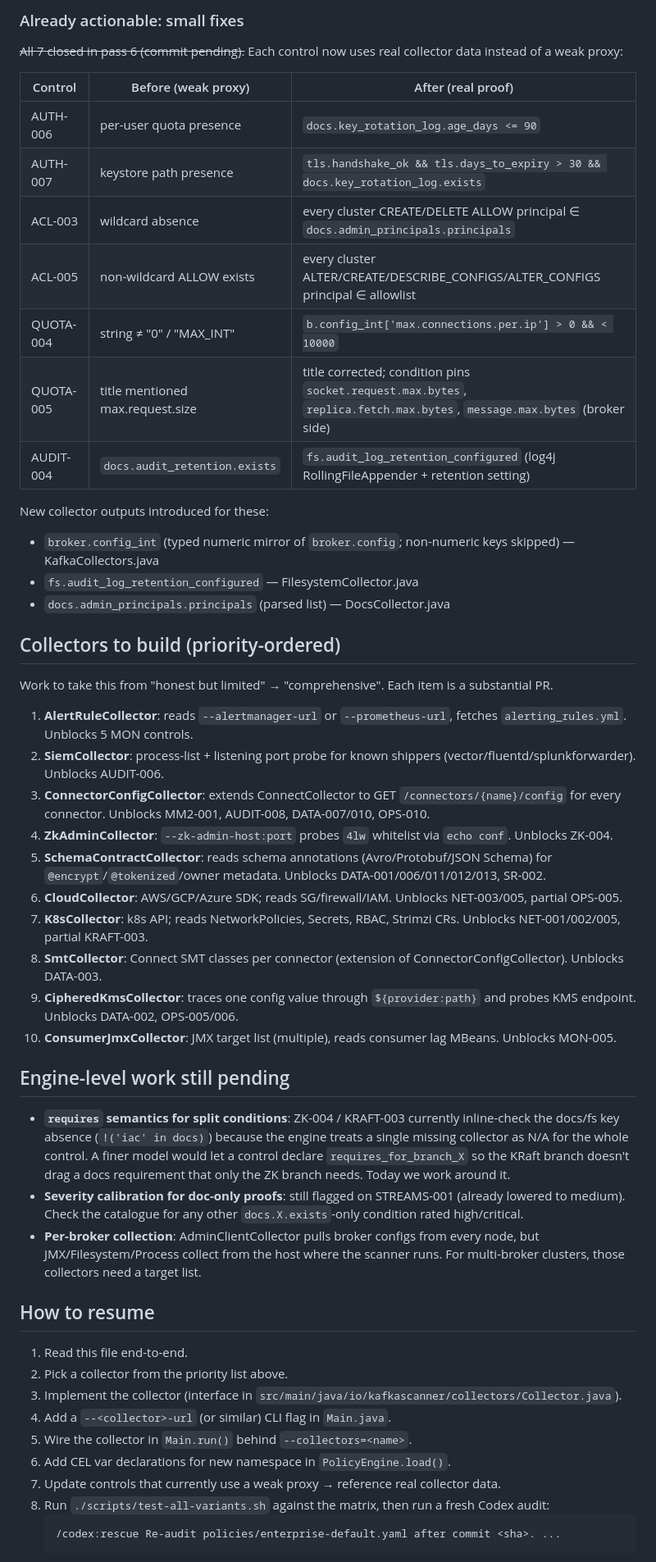
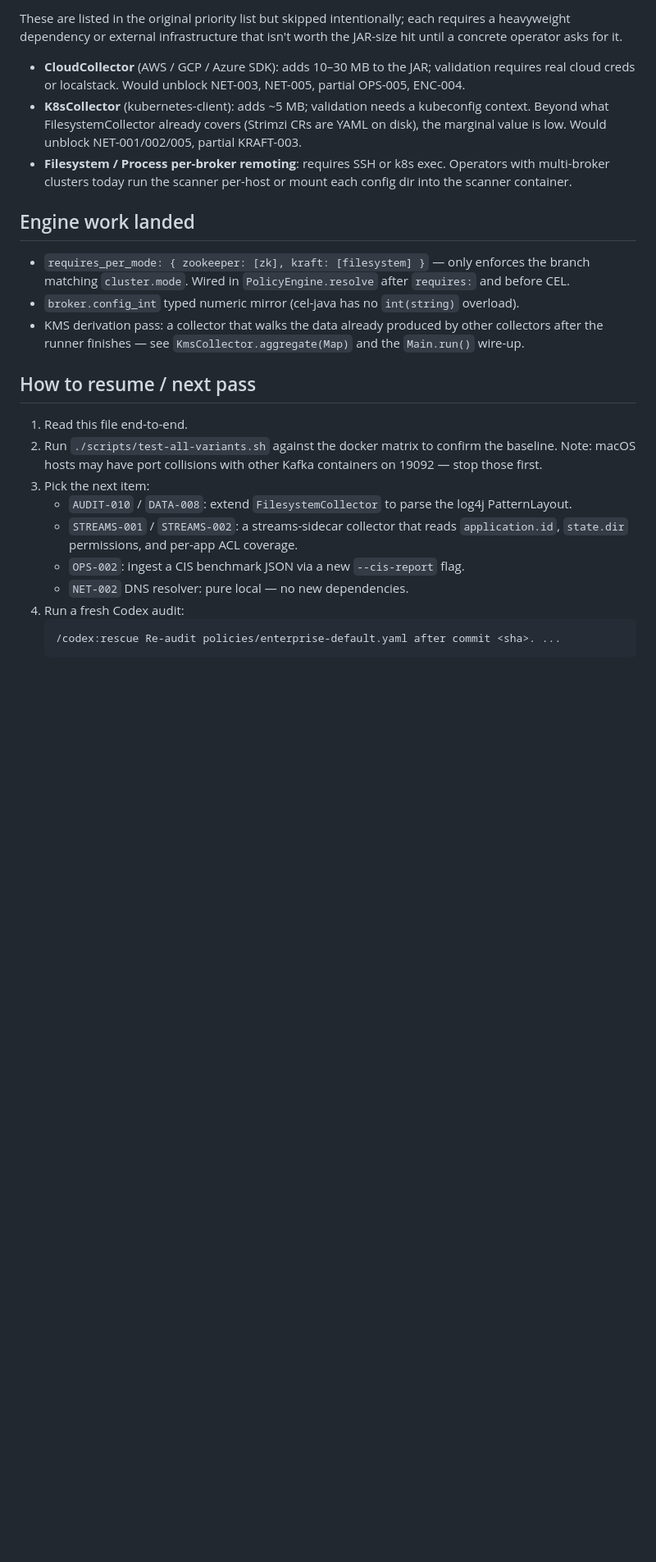
Before and after one commit to conduktor/kafka-security-scanner, a Markdown page: AUDIT_STATUS.md, the part around one of its changes. Shown at 82% size. Rendered like a GitHub page; blank space fills up the shorter version.

Commit message:
Refresh AUDIT_STATUS.md after pass 7 (collector build-out)

````diff
--- a/AUDIT_STATUS.md
+++ b/AUDIT_STATUS.md
@@ -69,55 +81,26 @@ Every entry below is a known gap. The CEL expression in the YAML may pass on a h
 
-### Already actionable: small fixes
+These are listed in the original priority list but skipped intentionally; each requires a heavyweight dependency or external infrastructure that isn't worth the JAR-size hit until a concrete operator asks for it.
 
-~~All 7 closed in pass 6 (commit pending).~~ Each control now uses real collector data instead of a weak proxy:
+- **CloudCollector** (AWS / GCP / Azure SDK): adds 10–30 MB to the JAR; validation requires real cloud creds or localstack. Would unblock NET-003, NET-005, partial OPS-005, ENC-004.
+- **K8sCollector** (kubernetes-client): adds ~5 MB; validation needs a kubeconfig context. Beyond what FilesystemCollector already covers (Strimzi CRs are YAML on disk), the marginal value is low. Would unblock NET-001/002/005, partial KRAFT-003.
+- **Filesystem / Process per-broker remoting**: requires SSH or k8s exec. Operators with multi-broker clusters today run the scanner per-host or mount each config dir into the scanner container.
 
-| Control | Before (weak proxy) | After (real proof) |
-|---|---|---|
-| AUTH-006 | per-user quota presence | `docs.key_rotation_log.age_days <= 90` |
-| AUTH-007 | keystore path presence | `tls.handshake_ok && tls.days_to_expiry > 30 && docs.key_rotation_log.exists` |
-| ACL-003 | wildcard absence | every cluster CREATE/DELETE ALLOW principal ∈ `docs.admin_principals.principals` |
-| ACL-005 | non-wildcard ALLOW exists | every cluster ALTER/CREATE/DESCRIBE_CONFIGS/ALTER_CONFIGS principal ∈ allowlist |
-| QUOTA-004 | string ≠ "0" / "MAX_INT" | `b.config_int['max.connections.per.ip'] > 0 && < 10000` |
-| QUOTA-005 | title mentioned max.request.size | title corrected; condition pins `socket.request.max.bytes`, `replica.fetch.max.bytes`, `message.max.bytes` (broker side) |
-| AUDIT-004 | `docs.audit_retention.exists` | `fs.audit_log_retention_configured` (log4j RollingFileAppender + retention setting) |
+## Engine work landed
 
-New collector outputs introduced for these:
+- `requires_per_mode: { zookeeper: [zk], kraft: [filesystem] }` — only enforces the branch matching `cluster.mode`. Wired in `PolicyEngine.resolve` after `requires:` and before CEL.
+- `broker.config_int` typed numeric mirror (cel-java has no `int(string)` overload).
+- KMS derivation pass: a collector that walks the data already produced by other collectors after the runner finishes — see `KmsCollector.aggregate(Map)` and the `Main.run()` wire-up.
 
-- `broker.config_int` (typed numeric mirror of `broker.config`; non-numeric keys skipped) — KafkaCollectors.java
-- `fs.audit_log_retention_configured` — FilesystemCollector.java
-- `docs.admin_principals.principals` (parsed list) — DocsCollector.java
-
-## Collectors to build (priority-ordered)
-
-Work to take this from "honest but limited" → "comprehensive". Each item is a substantial PR.
-
-1. **AlertRuleCollector**: reads `--alertmanager-url` or `--prometheus-url`, fetches `alerting_rules.yml`. Unblocks 5 MON controls.
-2. **SiemCollector**: process-list + listening port probe for known shippers (vector/fluentd/splunkforwarder). Unblocks AUDIT-006.
-3. **ConnectorConfigCollector**: extends ConnectCollector to GET `/connectors/{name}/config` for every connector. Unblocks MM2-001, AUDIT-008, DATA-007/010, OPS-010.
-4. **ZkAdminCollector**: `--zk-admin-host:port` probes `4lw` whitelist via `echo conf`. Unblocks ZK-004.
-5. **SchemaContractCollector**: reads schema annotations (Avro/Protobuf/JSON Schema) for `@encrypt`/`@tokenized`/owner metadata. Unblocks DATA-001/006/011/012/013, SR-002.
-6. **CloudCollector**: AWS/GCP/Azure SDK; reads SG/firewall/IAM. Unblocks NET-003/005, partial OPS-005.
-7. **K8sCollector**: k8s API; reads NetworkPolicies, Secrets, RBAC, Strimzi CRs. Unblocks NET-001/002/005, partial KRAFT-003.
-8. **SmtCollector**: Connect SMT classes per connector (extension of ConnectorConfigCollector). Unblocks DATA-003.
-9. **CipheredKmsCollector**: traces one config value through `${provider:path}` and probes KMS endpoint. Unblocks DATA-002, OPS-005/006.
-10. **ConsumerJmxCollector**: JMX target list (multiple), reads consumer lag MBeans. Unblocks MON-005.
-
-## Engine-level work still pending
-
-- **`requires` semantics for split conditions**: ZK-004 / KRAFT-003 currently inline-check the docs/fs key absence (`!('iac' in docs)`) because the engine treats a single missing collector as N/A for the whole control. A finer model would let a control declare `requires_for_branch_X` so the KRaft branch doesn't drag a docs requirement that only the ZK branch needs. Today we work around it.
-- **Severity calibration for doc-only proofs**: still flagged on STREAMS-001 (already lowered to medium). Check the catalogue for any other `docs.X.exists`-only condition rated high/critical.
-- **Per-broker collection**: AdminClientCollector pulls broker configs from every node, but JMX/Filesystem/Process collect from the host where the scanner runs. For multi-broker clusters, those collectors need a target list.
-
-## How to resume
+## How to resume / next pass
 
 1. Read this file end-to-end.
-2. Pick a collector from the priority list above.
-3. Implement the collector (interface in `src/main/java/io/kafkascanner/collectors/Collector.java`).
-4. Add a `--<collector>-url` (or similar) CLI flag in `Main.java`.
-5. Wire the collector in `Main.run()` behind `--collectors=<name>`.
-6. Add CEL var declarations for new namespace in `PolicyEngine.load()`.
-7. Update controls that currently use a weak proxy → reference real collector data.
-8. Run `./scripts/test-all-variants.sh` against the matrix, then run a fresh Codex audit:
+2. Run `./scripts/test-all-variants.sh` against the docker matrix to confirm the baseline. Note: macOS hosts may have port collisions with other Kafka containers on 19092 — stop those first.
+3. Pick the next item:
+   - `AUDIT-010` / `DATA-008`: extend `FilesystemCollector` to parse the log4j PatternLayout.
+   - `STREAMS-001` / `STREAMS-002`: a streams-sidecar collector that reads `application.id`, `state.dir` permissions, and per-app ACL coverage.
+   - `OPS-002`: ingest a CIS benchmark JSON via a new `--cis-report` flag.
+   - `NET-002` DNS resolver: pure local — no new dependencies.
+4. Run a fresh Codex audit:
    ```
    /codex:rescue Re-audit policies/enterprise-default.yaml after commit <sha>. ...
    ```
````
Also changed, not shown: other parts of AUDIT_STATUS.md (+88 -72 lines).
